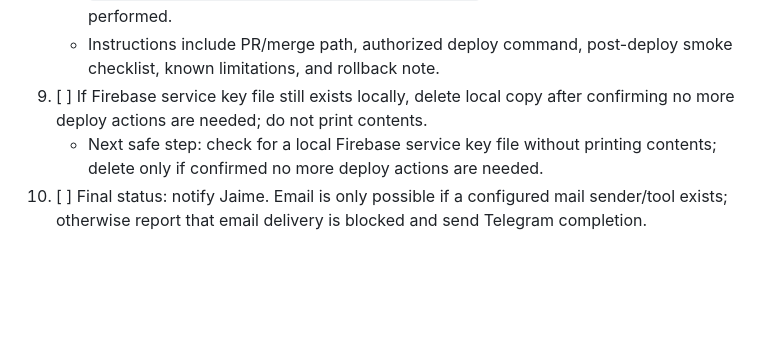
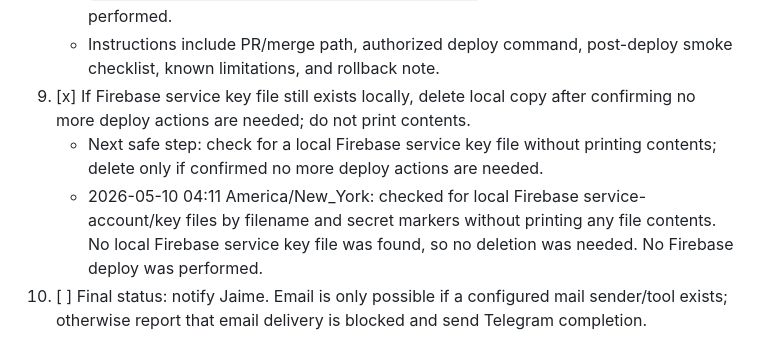
Before and after one commit to jaimeespinalpr/wrest8858, a Markdown page: PHASE2_OPTIMIZATION_PLAN.md, the part around the change. GitHub-like rendering; blank space fills up the shorter version.

Commit message:
Document Firebase key cleanup check

```diff
--- a/PHASE2_OPTIMIZATION_PLAN.md
+++ b/PHASE2_OPTIMIZATION_PLAN.md
@@ -57,8 +57,9 @@ Started: 2026-05-10 00:06 America/New_York
    - Next safe step: prepare final merge/deploy instructions for Jaime without deploying to Firebase.
    - 2026-05-10 03:41 America/New_York: prepared final merge/deploy instructions at `reports/phase2/final-merge-deploy-instructions.md`. No Firebase deploy was performed.
    - Instructions include PR/merge path, authorized deploy command, post-deploy smoke checklist, known limitations, and rollback note.
-9. [ ] If Firebase service key file still exists locally, delete local copy after confirming no more deploy actions are needed; do not print contents.
+9. [x] If Firebase service key file still exists locally, delete local copy after confirming no more deploy actions are needed; do not print contents.
    - Next safe step: check for a local Firebase service key file without printing contents; delete only if confirmed no more deploy actions are needed.
+   - 2026-05-10 04:11 America/New_York: checked for local Firebase service-account/key files by filename and secret markers without printing any file contents. No local Firebase service key file was found, so no deletion was needed. No Firebase deploy was performed.
 10. [ ] Final status: notify Jaime. Email is only possible if a configured mail sender/tool exists; otherwise report that email delivery is blocked and send Telegram completion.
 
 ## Current blocker notes
```
